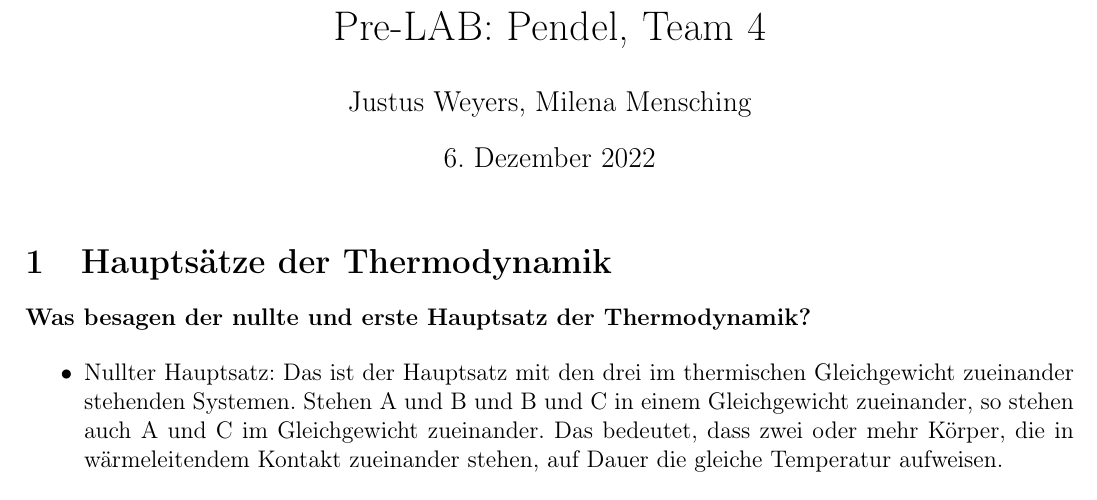
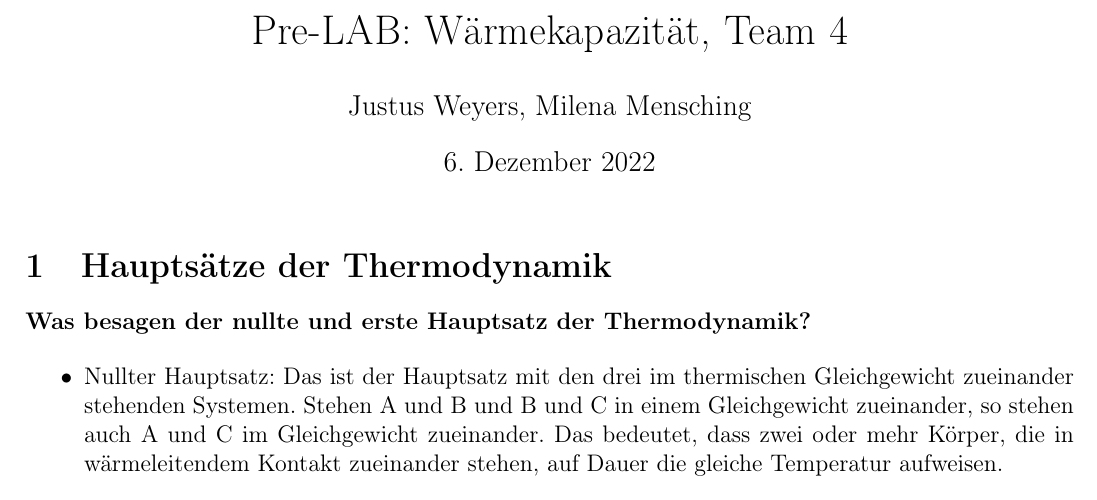
Before and after one commit to Mensching26/Laborbuch-im-Physikpraktikum, a LaTeX document (preLabs/pre-LAB, Wärmekapazität/preLab Wärmekapazität.tex): part of page 1 of 3, cut so that both start at the same text. Compiled offline with pdfLaTeX.

Commit message:
Titel geändert

```diff
--- a/preLabs/pre-LAB, Wärmekapazität/preLab Wärmekapazität.tex
+++ b/preLabs/pre-LAB, Wärmekapazität/preLab Wärmekapazität.tex
@@ -13,7 +13,7 @@
             bottom=1in,
             footskip=.25in]{geometry}
 
-\title{Pre-LAB: Pendel, Team 4}
+\title{Pre-LAB: Wärmekapazität, Team 4}
 \author{Justus Weyers, Milena Mensching}
 
 \begin{document}
```
